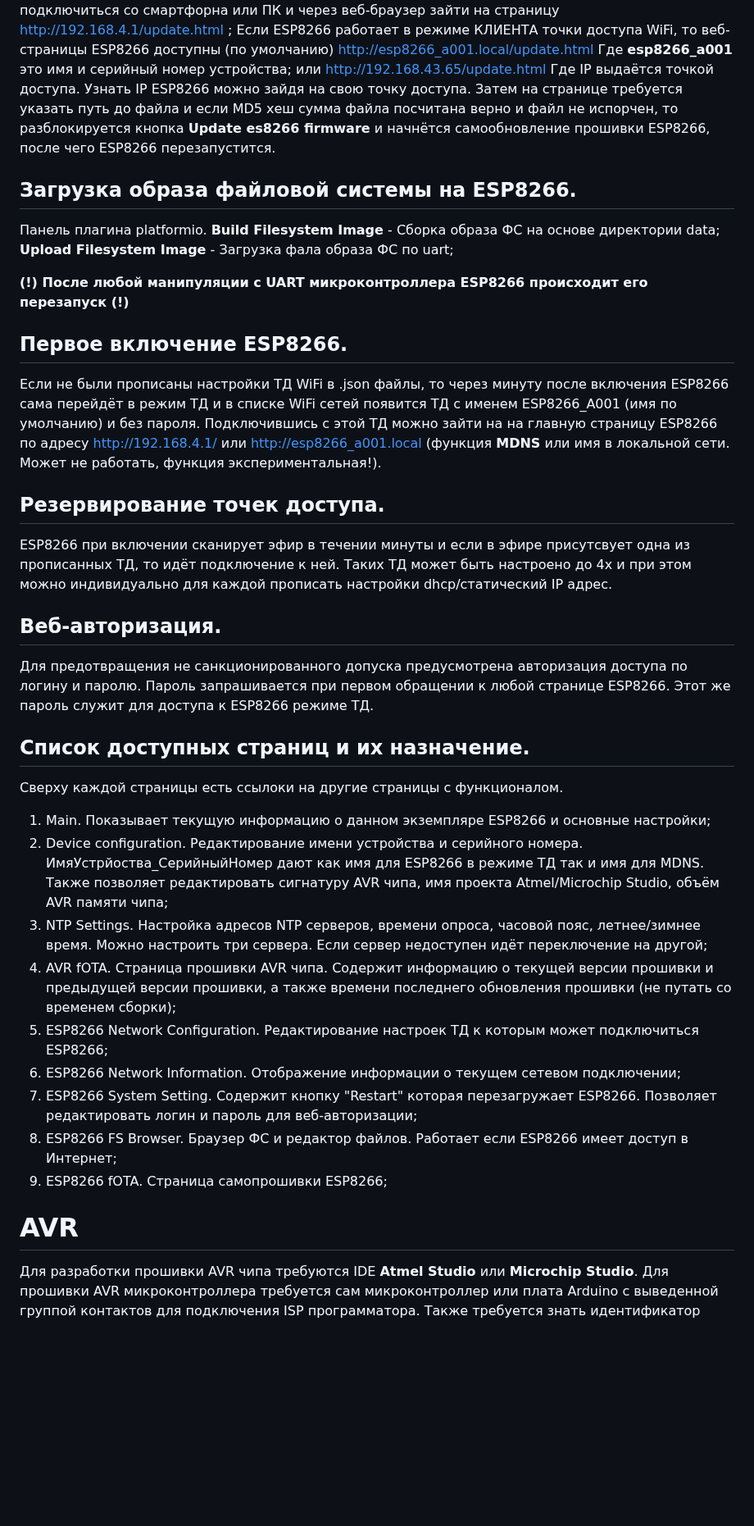
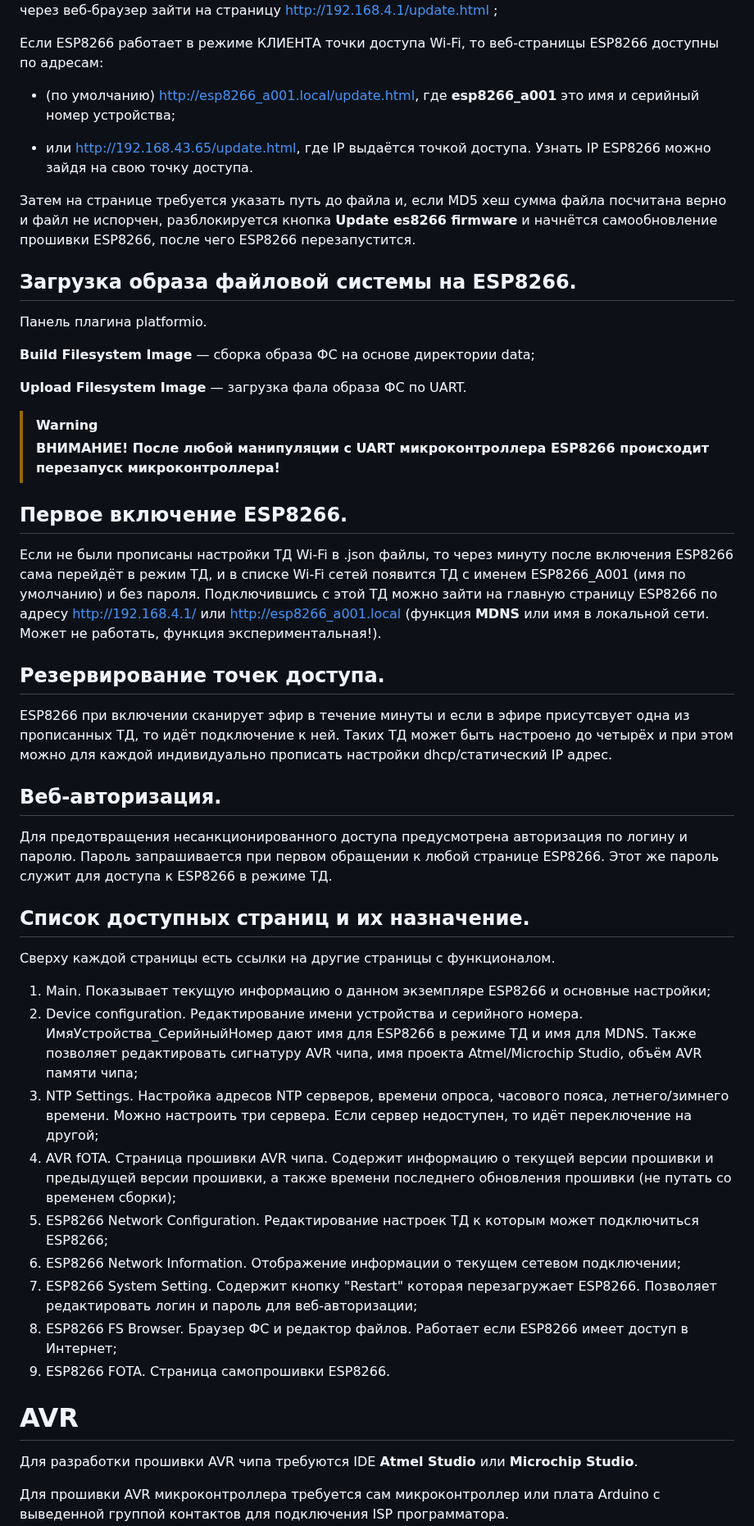
Before and after one commit to Arcanum753/avr-fota, a Markdown page: README.md, the part around one of its changes. Shown at 82% size. Drawn GitHub-style; blank space fills up the shorter version.

```diff
--- a/README.md
+++ b/README.md
@@ -77,37 +101,47 @@
 Если ESP8266 работает в режиме ТОЧКИ ДОСТУПА, то надо подключиться со смартфорна или ПК и через веб-браузер зайти на страницу http://192.168.4.1/update.html ;
-Если ESP8266 работает в режиме КЛИЕНТА точки доступа WiFi, то веб-страницы ESP8266 доступны (по умолчанию) http://esp8266_a001.local/update.html Где **esp8266_a001** это имя и серийный номер устройства;
-или http://192.168.43.65/update.html Где IP выдаётся точкой доступа. Узнать IP ESP8266 можно зайдя на свою точку доступа.
-Затем на странице требуется указать путь до файла  и если MD5 хеш сумма файла посчитана верно и файл не испорчен, то разблокируется кнопка **Update es8266 firmware** и начнётся самообновление прошивки ESP8266, после чего ESP8266 перезапустится.
+
+Если ESP8266 работает в режиме КЛИЕНТА точки доступа Wi-Fi, то веб-страницы ESP8266 доступны по адресам:
+
+- (по умолчанию) http://esp8266_a001.local/update.html, где **esp8266_a001** это имя и серийный номер устройства;
+
+- или http://192.168.43.65/update.html, где IP выдаётся точкой доступа. Узнать IP ESP8266 можно зайдя на свою точку доступа.
+
+Затем на странице требуется указать путь до файла и, если MD5 хеш сумма файла посчитана верно и файл не испорчен, разблокируется кнопка **Update es8266 firmware** и начнётся самообновление прошивки ESP8266, после чего ESP8266 перезапустится.
 
 ## Загрузка образа файловой системы на ESP8266.
 Панель плагина platformio.
-**Build Filesystem Image** - Сборка образа ФС на основе директории data;
-**Upload Filesystem Image** - Загрузка фала образа ФС по uart;
 
-**(!) После любой манипуляции с UART микроконтроллера ESP8266 происходит его перезапуск (!)**
+**Build Filesystem Image** — сборка образа ФС на основе директории data;
+
+**Upload Filesystem Image** — загрузка фала образа ФС по UART.
+
+> [!WARNING]
+> **ВНИМАНИЕ! После любой манипуляции с UART микроконтроллера ESP8266 происходит перезапуск микроконтроллера!**
 
 ## Первое включение ESP8266.
-Если не были прописаны настройки ТД WiFi в .json файлы, то через минуту после включения ESP8266 сама перейдёт в режим ТД и в списке WiFi сетей появится ТД c именем ESP8266_A001 (имя по умолчанию) и без пароля. Подключившись с этой ТД можно зайти на на главную страницу ESP8266 по адресу http://192.168.4.1/ или  http://esp8266_a001.local (функция **MDNS** или имя в локальной сети. Может не работать, функция экспериментальная!).
+Если не были прописаны настройки ТД Wi-Fi в .json файлы, то через минуту после включения ESP8266 сама перейдёт в режим ТД, и в списке Wi-Fi сетей появится ТД c именем ESP8266_A001 (имя по умолчанию) и без пароля. Подключившись с этой ТД можно зайти на главную страницу ESP8266 по адресу http://192.168.4.1/ или http://esp8266_a001.local (функция **MDNS** или имя в локальной сети. Может не работать, функция экспериментальная!).
 
 ## Резервирование точек доступа.
-ESP8266 при включении сканирует эфир в течении минуты и если в эфире присутсвует одна из прописанных ТД, то идёт подключение к ней. Таких ТД может быть настроено до 4х и при этом можно индивидуально для каждой прописать настройки dhcp/статический IP адрес.
+ESP8266 при включении сканирует эфир в течение минуты и если в эфире присутсвует одна из прописанных ТД, то идёт подключение к ней. Таких ТД может быть настроено до четырёх и при этом можно для каждой индивидуально прописать настройки dhcp/статический IP адрес.
 
 ## Веб-авторизация.
-Для предотвращения не санкционированного допуска предусмотрена авторизация доступа по логину и паролю. Пароль запрашивается при первом обращении к любой странице ESP8266. Этот же пароль служит для доступа к ESP8266 режиме ТД.
+Для предотвращения несанкционированного доступа предусмотрена авторизация по логину и паролю. Пароль запрашивается при первом обращении к любой странице ESP8266. Этот же пароль служит для доступа к ESP8266 в режиме ТД.
 
 ## Список доступных страниц и их назначение.
-Сверху каждой страницы есть ссылоки на другие страницы с функционалом.
+Сверху каждой страницы есть ссылки на другие страницы с функционалом.
 1. Main. Показывает текущую информацию о данном экземпляре ESP8266 и основные настройки;
-1. Device configuration. Редактирование имени устройства и серийного номера. ИмяУстрйоства_СерийныйНомер дают как имя для ESP8266 в режиме ТД так и имя для MDNS. Также позволяет редактировать сигнатуру AVR чипа, имя проекта Atmel/Microchip Studio, объём AVR памяти чипа;
-1. NTP Settings. Настройка адресов NTP серверов, времени опроса, часовой пояс, летнее/зимнее время. Можно настроить три сервера. Если сервер недоступен идёт переключение на другой;
+1. Device configuration. Редактирование имени устройства и серийного номера. ИмяУстройства_СерийныйНомер дают имя для ESP8266 в режиме ТД и имя для MDNS. Также позволяет редактировать сигнатуру AVR чипа, имя проекта Atmel/Microchip Studio, объём AVR памяти чипа;
+1. NTP Settings. Настройка адресов NTP серверов, времени опроса, часового пояса, летнего/зимнего времени. Можно настроить три сервера. Если сервер недоступен, то идёт переключение на другой;
 1. AVR fOTA. Страница прошивки AVR чипа. Содержит информацию о текущей версии прошивки и предыдущей версии прошивки, а также времени последнего обновления прошивки (не путать со временем сборки);
 1. ESP8266 Network Configuration. Редактирование настроек ТД к которым может подключиться ESP8266;
 1. ESP8266 Network Information. Отображение информации о текущем сетевом подключении;
 1. ESP8266 System Setting. Содержит кнопку "Restart" которая перезагружает ESP8266. Позволяет редактировать логин и пароль для веб-авторизации;
 1. ESP8266 FS Browser. Браузер ФС и редактор файлов. Работает если ESP8266 имеет доступ в Интернет;
-1. ESP8266 fOTA. Страница самопрошивки ESP8266;
+1. ESP8266 FOTA. Страница самопрошивки ESP8266.
 
 # AVR
 Для разработки прошивки AVR чипа требуются IDE **Atmel Studio** или **Microchip Studio**.
+
 Для прошивки AVR микроконтроллера требуется сам микроконтроллер или плата Arduino с выведенной группой контактов для подключения ISP программатора.
+
 Также требуется знать идентификатор чипа и его максимальный размер памяти программ. Прописать сигнатуру чипа можно на странице http://ESP8266_a001.local/general.html в формате 0x1E940B (для примера). Использовать только английскую раскладку.
```
Also changed, not shown: other parts of README.md (+94 -57 lines).
